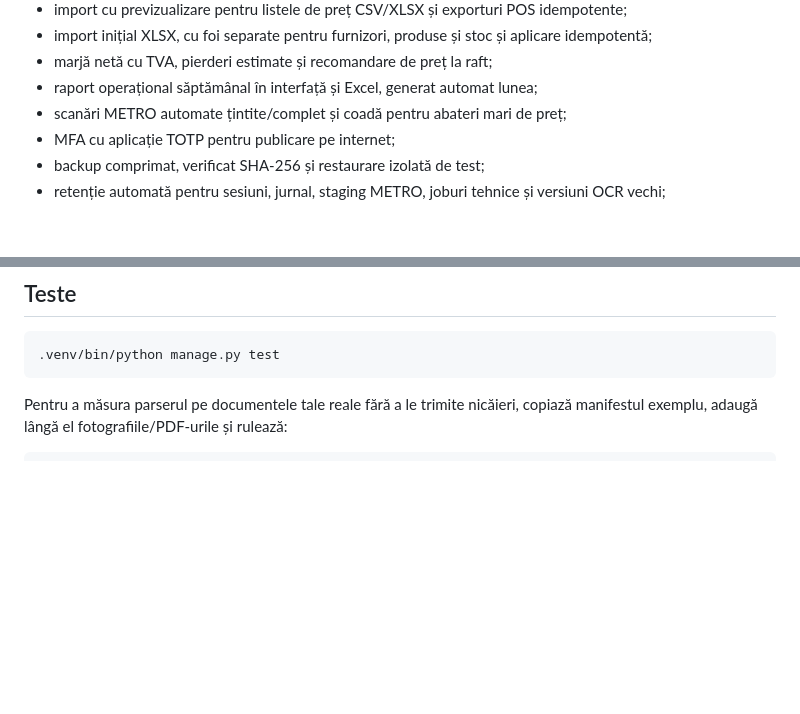
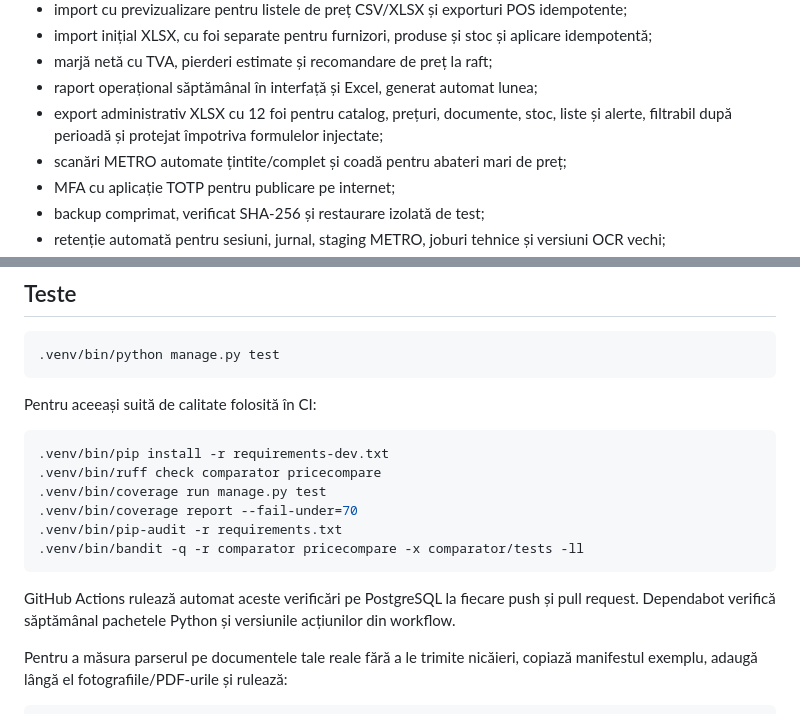
Before and after one commit to Alexandru2984/priceComparation, a Markdown page: README.md, 2 parts joined by grey strips. GitHub-like rendering; blank space fills up the shorter version.

````diff
--- a/README.md
+++ b/README.md
@@ -38,6 +38,8 @@ Pentru o copie criptată în afara VPS-ului folosește [ghidul de backup restic]
 - import inițial XLSX, cu foi separate pentru furnizori, produse și stoc și aplicare idempotentă;
 - marjă netă cu TVA, pierderi estimate și recomandare de preț la raft;
 - raport operațional săptămânal în interfață și Excel, generat automat lunea;
+- export administrativ XLSX cu 12 foi pentru catalog, prețuri, documente, stoc, liste și alerte, filtrabil
+  după perioadă și protejat împotriva formulelor injectate;
 - scanări METRO automate țintite/complet și coadă pentru abateri mari de preț;
 - MFA cu aplicație TOTP pentru publicare pe internet;
 - backup comprimat, verificat SHA-256 și restaurare izolată de test;
@@ -451,6 +453,20 @@ Scanarea țintită caută produsele active din stoc și listele de cumpărături
 .venv/bin/python manage.py test
 ```
 
+Pentru aceeași suită de calitate folosită în CI:
+
+```bash
+.venv/bin/pip install -r requirements-dev.txt
+.venv/bin/ruff check comparator pricecompare
+.venv/bin/coverage run manage.py test
+.venv/bin/coverage report --fail-under=70
+.venv/bin/pip-audit -r requirements.txt
+.venv/bin/bandit -q -r comparator pricecompare -x comparator/tests -ll
+```
+
+GitHub Actions rulează automat aceste verificări pe PostgreSQL la fiecare push și pull request. Dependabot
+verifică săptămânal pachetele Python și versiunile acțiunilor din workflow.
+
 Pentru a măsura parserul pe documentele tale reale fără a le trimite nicăieri, copiază manifestul exemplu,
 adaugă lângă el fotografiile/PDF-urile și rulează:
 
````
Also changed, not shown: docs/SECURITY_AUDIT.md (+31 -4 lines).
